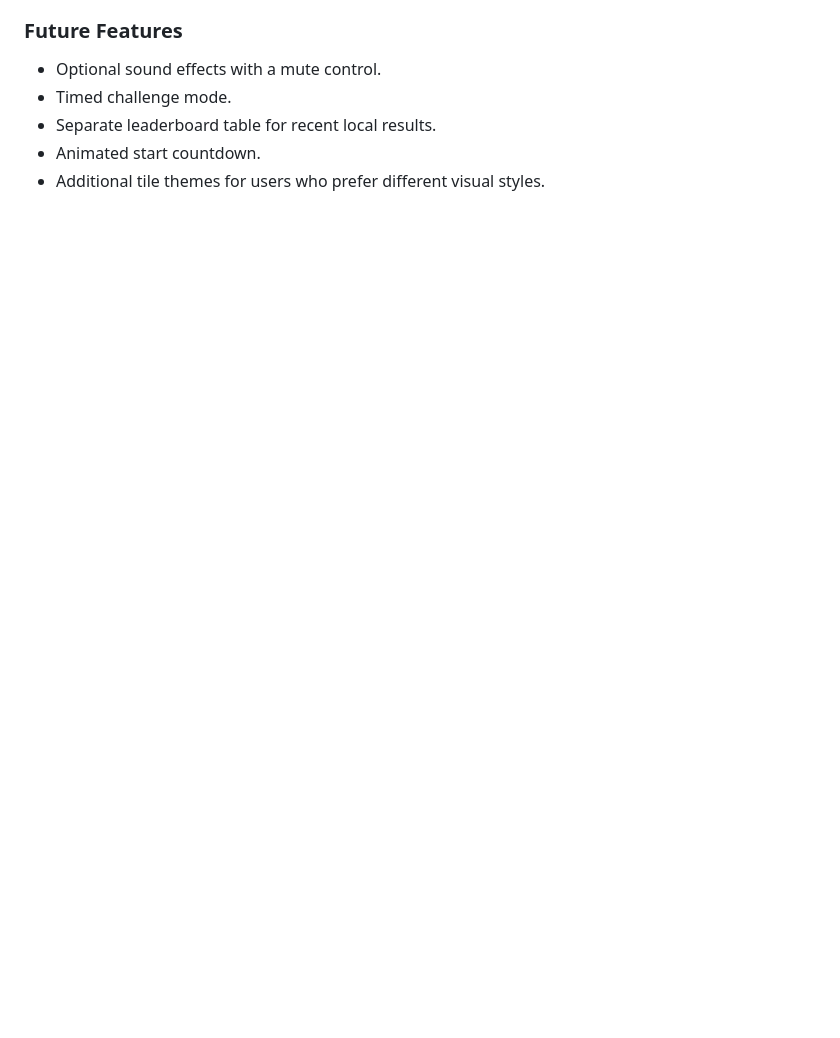
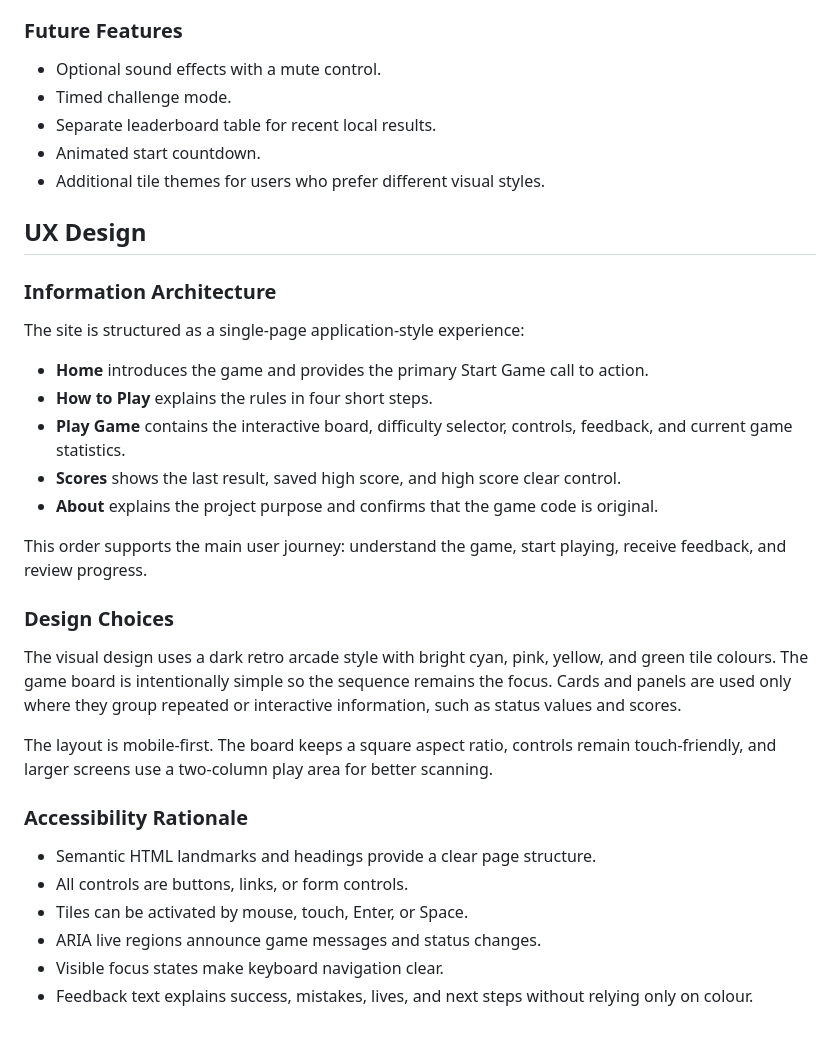
Before and after one commit to AbdulkadirKhoujja/codeinstitute-milestone-2-project, a Markdown page: README.md, the part around the change. Drawn GitHub-style; blank space fills up the shorter version.

Commit message:
docs: document ux design and information architecture

```diff
--- a/README.md
+++ b/README.md
@@ -70,3 +70,32 @@ The project is being created for Code Institute Project 2: Interactive Frontend
 - Separate leaderboard table for recent local results.
 - Animated start countdown.
 - Additional tile themes for users who prefer different visual styles.
+
+## UX Design
+
+### Information Architecture
+
+The site is structured as a single-page application-style experience:
+
+- **Home** introduces the game and provides the primary Start Game call to action.
+- **How to Play** explains the rules in four short steps.
+- **Play Game** contains the interactive board, difficulty selector, controls, feedback, and current game statistics.
+- **Scores** shows the last result, saved high score, and high score clear control.
+- **About** explains the project purpose and confirms that the game code is original.
+
+This order supports the main user journey: understand the game, start playing, receive feedback, and review progress.
+
+### Design Choices
+
+The visual design uses a dark retro arcade style with bright cyan, pink, yellow, and green tile colours. The game board is intentionally simple so the sequence remains the focus. Cards and panels are used only where they group repeated or interactive information, such as status values and scores.
+
+The layout is mobile-first. The board keeps a square aspect ratio, controls remain touch-friendly, and larger screens use a two-column play area for better scanning.
+
+### Accessibility Rationale
+
+- Semantic HTML landmarks and headings provide a clear page structure.
+- All controls are buttons, links, or form controls.
+- Tiles can be activated by mouse, touch, Enter, or Space.
+- ARIA live regions announce game messages and status changes.
+- Visible focus states make keyboard navigation clear.
+- Feedback text explains success, mistakes, lives, and next steps without relying only on colour.
```
